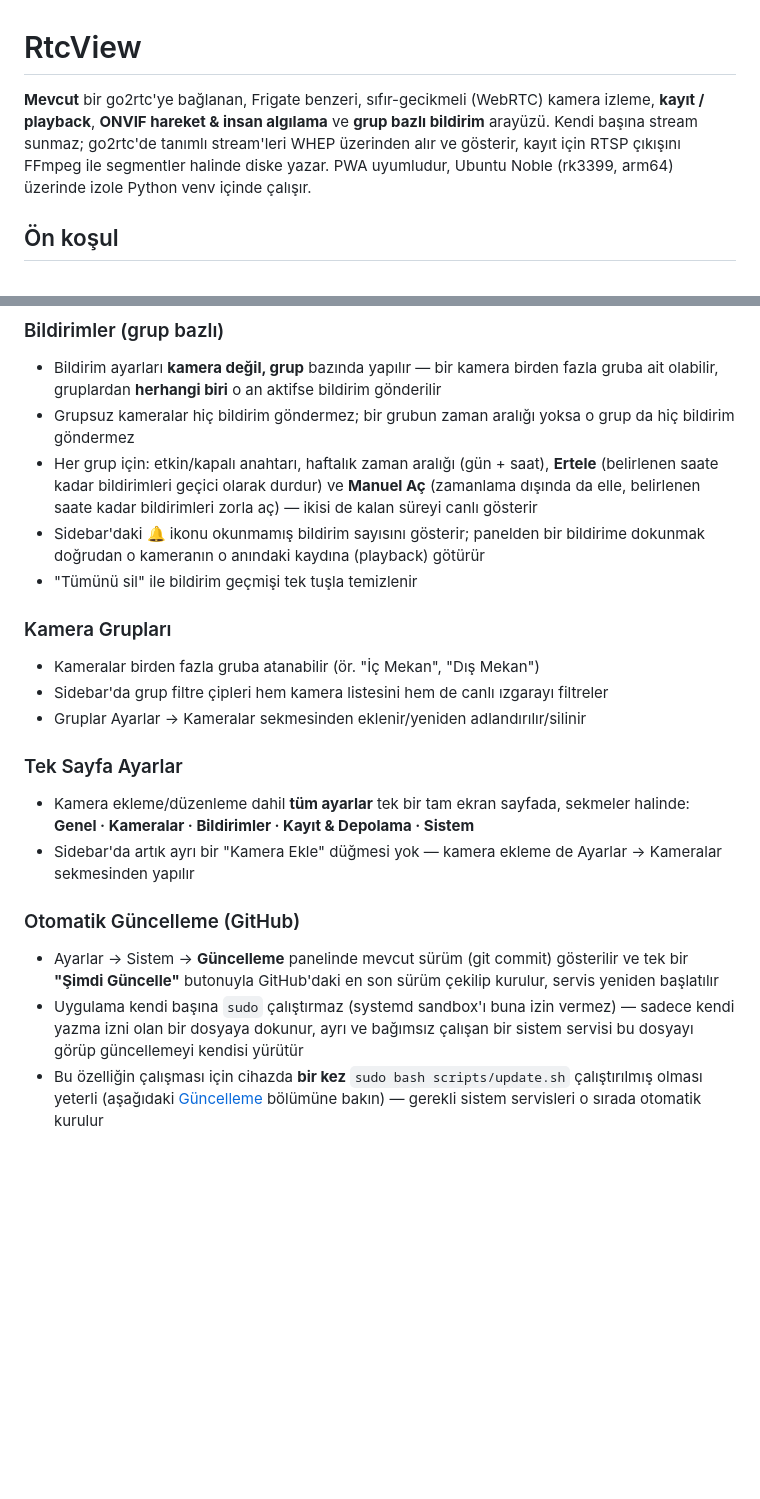
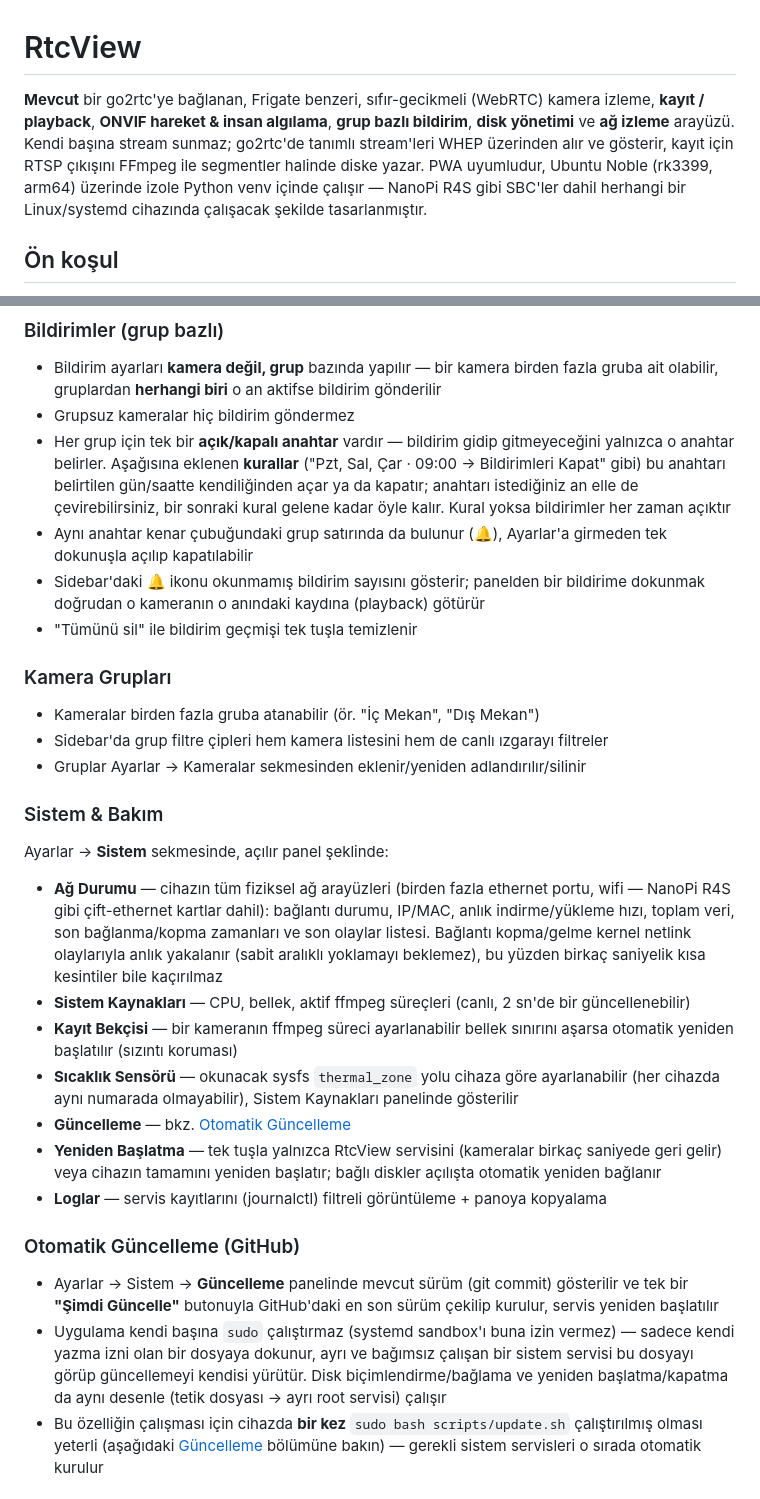
Before and after one commit to ibrahimdoqn/RtcView, a Markdown page: README.md, 2 parts joined by grey strips. GitHub-like rendering; blank space fills up the shorter version.

```diff
--- a/README.md
+++ b/README.md
@@ -1,8 +1,8 @@
 # RtcView
 
-**Mevcut** bir go2rtc'ye bağlanan, Frigate benzeri, sıfır-gecikmeli (WebRTC) kamera izleme, **kayıt / playback**, **ONVIF hareket & insan algılama** ve **grup bazlı bildirim** arayüzü.
+**Mevcut** bir go2rtc'ye bağlanan, Frigate benzeri, sıfır-gecikmeli (WebRTC) kamera izleme, **kayıt / playback**, **ONVIF hareket & insan algılama**, **grup bazlı bildirim**, **disk yönetimi** ve **ağ izleme** arayüzü.
 Kendi başına stream sunmaz; go2rtc'de tanımlı stream'leri WHEP üzerinden alır ve gösterir, kayıt için RTSP çıkışını FFmpeg ile segmentler halinde diske yazar.
-PWA uyumludur, Ubuntu Noble (rk3399, arm64) üzerinde izole Python venv içinde çalışır.
+PWA uyumludur, Ubuntu Noble (rk3399, arm64) üzerinde izole Python venv içinde çalışır — NanoPi R4S gibi SBC'ler dahil herhangi bir Linux/systemd cihazında çalışacak şekilde tasarlanmıştır.
 
 ## Ön koşul
 
@@ -52,8 +54,9 @@ Kayıt için sistemde **`ffmpeg`** yüklü olmalı (installer otomatik kurar).
 
 ### Bildirimler (grup bazlı)
 - Bildirim ayarları **kamera değil, grup** bazında yapılır — bir kamera birden fazla gruba ait olabilir, gruplardan **herhangi biri** o an aktifse bildirim gönderilir
-- Grupsuz kameralar hiç bildirim göndermez; bir grubun zaman aralığı yoksa o grup da hiç bildirim göndermez
-- Her grup için: etkin/kapalı anahtarı, haftalık zaman aralığı (gün + saat), **Ertele** (belirlenen saate kadar bildirimleri geçici olarak durdur) ve **Manuel Aç** (zamanlama dışında da elle, belirlenen saate kadar bildirimleri zorla aç) — ikisi de kalan süreyi canlı gösterir
+- Grupsuz kameralar hiç bildirim göndermez
+- Her grup için tek bir **açık/kapalı anahtar** vardır — bildirim gidip gitmeyeceğini yalnızca o anahtar belirler. Aşağısına eklenen **kurallar** ("Pzt, Sal, Çar · 09:00 → Bildirimleri Kapat" gibi) bu anahtarı belirtilen gün/saatte kendiliğinden açar ya da kapatır; anahtarı istediğiniz an elle de çevirebilirsiniz, bir sonraki kural gelene kadar öyle kalır. Kural yoksa bildirimler her zaman açıktır
+- Aynı anahtar kenar çubuğundaki grup satırında da bulunur (🔔), Ayarlar'a girmeden tek dokunuşla açılıp kapatılabilir
 - Sidebar'daki 🔔 ikonu okunmamış bildirim sayısını gösterir; panelden bir bildirime dokunmak doğrudan o kameranın o anındaki kaydına (playback) götürür
 - "Tümünü sil" ile bildirim geçmişi tek tuşla temizlenir
 
@@ -62,13 +65,19 @@ Kayıt için sistemde **`ffmpeg`** yüklü olmalı (installer otomatik kurar).
 - Sidebar'da grup filtre çipleri hem kamera listesini hem de canlı ızgarayı filtreler
 - Gruplar Ayarlar → Kameralar sekmesinden eklenir/yeniden adlandırılır/silinir
 
-### Tek Sayfa Ayarlar
-- Kamera ekleme/düzenleme dahil **tüm ayarlar** tek bir tam ekran sayfada, sekmeler halinde: **Genel · Kameralar · Bildirimler · Kayıt & Depolama · Sistem**
-- Sidebar'da artık ayrı bir "Kamera Ekle" düğmesi yok — kamera ekleme de Ayarlar → Kameralar sekmesinden yapılır
+### Sistem & Bakım
+Ayarlar → **Sistem** sekmesinde, açılır panel şeklinde:
+- **Ağ Durumu** — cihazın tüm fiziksel ağ arayüzleri (birden fazla ethernet portu, wifi — NanoPi R4S gibi çift-ethernet kartlar dahil): bağlantı durumu, IP/MAC, anlık indirme/yükleme hızı, toplam veri, son bağlanma/kopma zamanları ve son olaylar listesi. Bağlantı kopma/gelme kernel netlink olaylarıyla anlık yakalanır (sabit aralıklı yoklamayı beklemez), bu yüzden birkaç saniyelik kısa kesintiler bile kaçırılmaz
+- **Sistem Kaynakları** — CPU, bellek, aktif ffmpeg süreçleri (canlı, 2 sn'de bir güncellenebilir)
+- **Kayıt Bekçisi** — bir kameranın ffmpeg süreci ayarlanabilir bellek sınırını aşarsa otomatik yeniden başlatılır (sızıntı koruması)
+- **Sıcaklık Sensörü** — okunacak sysfs `thermal_zone` yolu cihaza göre ayarlanabilir (her cihazda aynı numarada olmayabilir), Sistem Kaynakları panelinde gösterilir
+- **Güncelleme** — bkz. [Otomatik Güncelleme](#otomatik-güncelleme-github)
+- **Yeniden Başlatma** — tek tuşla yalnızca RtcView servisini (kameralar birkaç saniyede geri gelir) veya cihazın tamamını yeniden başlatır; bağlı diskler açılışta otomatik yeniden bağlanır
+- **Loglar** — servis kayıtlarını (journalctl) filtreli görüntüleme + panoya kopyalama
 
 ### Otomatik Güncelleme (GitHub)
 - Ayarlar → Sistem → **Güncelleme** panelinde mevcut sürüm (git commit) gösterilir ve tek bir **"Şimdi Güncelle"** butonuyla GitHub'daki en son sürüm çekilip kurulur, servis yeniden başlatılır
-- Uygulama kendi başına `sudo` çalıştırmaz (systemd sandbox'ı buna izin vermez) — sadece kendi yazma izni olan bir dosyaya dokunur, ayrı ve bağımsız çalışan bir sistem servisi bu dosyayı görüp güncellemeyi kendisi yürütür
+- Uygulama kendi başına `sudo` çalıştırmaz (systemd sandbox'ı buna izin vermez) — sadece kendi yazma izni olan bir dosyaya dokunur, ayrı ve bağımsız çalışan bir sistem servisi bu dosyayı görüp güncellemeyi kendisi yürütür. Disk biçimlendirme/bağlama ve yeniden başlatma/kapatma da aynı desenle (tetik dosyası → ayrı root servisi) çalışır
 - Bu özelliğin çalışması için cihazda **bir kez** `sudo bash scripts/update.sh` çalıştırılmış olması yeterli (aşağıdaki [Güncelleme](#güncelleme) bölümüne bakın) — gerekli sistem servisleri o sırada otomatik kurulur
 
 ## Kurulum
```
Also changed, not shown: other parts of README.md (+73 -32 lines).
